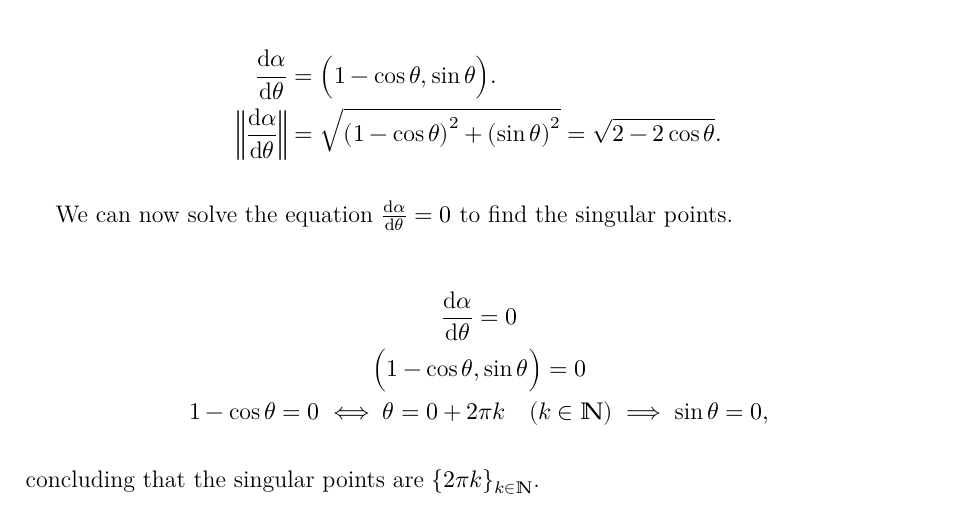
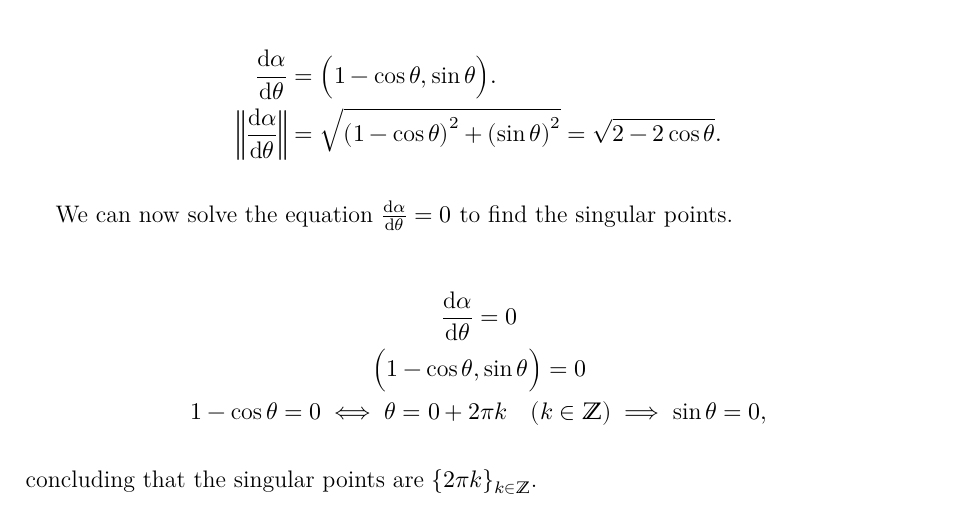
Before and after one commit to useredsa/introductory-exercises-of-differential-geometry, a LaTeX problem sheet (cycloid.tex): part of page 2 of 3, cut so that both start at the same text. Compiled offline with XeLaTeX.

Commit message:
Fixed cycloid: \N was \Z

```diff
--- a/cycloid.tex
+++ b/cycloid.tex
@@ -73,7 +73,7 @@
 \usepackage{physics}
 \DeclareMathOperator{\len}{len}
 \newcommand{\R}{\mathbb{R}}
-\newcommand{\N}{\mathbb{N}}
+\newcommand{\Z}{\mathbb{Z}}
 
 \begin{document}
 
@@ -175,11 +175,11 @@ we will need to compute the derivative of $α$.
 \begin{gather*}
     \dv{α}{θ} = 0 \\
     \qty\Big(1 - \cos θ, \sin θ) = 0 \\
-    1 - \cos θ = 0 \iff θ = 0 + 2πk \quad (k \in \N) \implies \sin θ = 0,
+    1 - \cos θ = 0 \iff θ = 0 + 2πk \quad (k \in \Z) \implies \sin θ = 0,
 \end{gather*}
 
 \noindent
-concluding that the singular points are $\{2πk\}_{k \in \N}$.
+concluding that the singular points are $\{2πk\}_{k \in \Z}$.
 
     And finally, to find the length for a complete turn of the circunference,
 we need to integrate an interval of size $2π$
```
